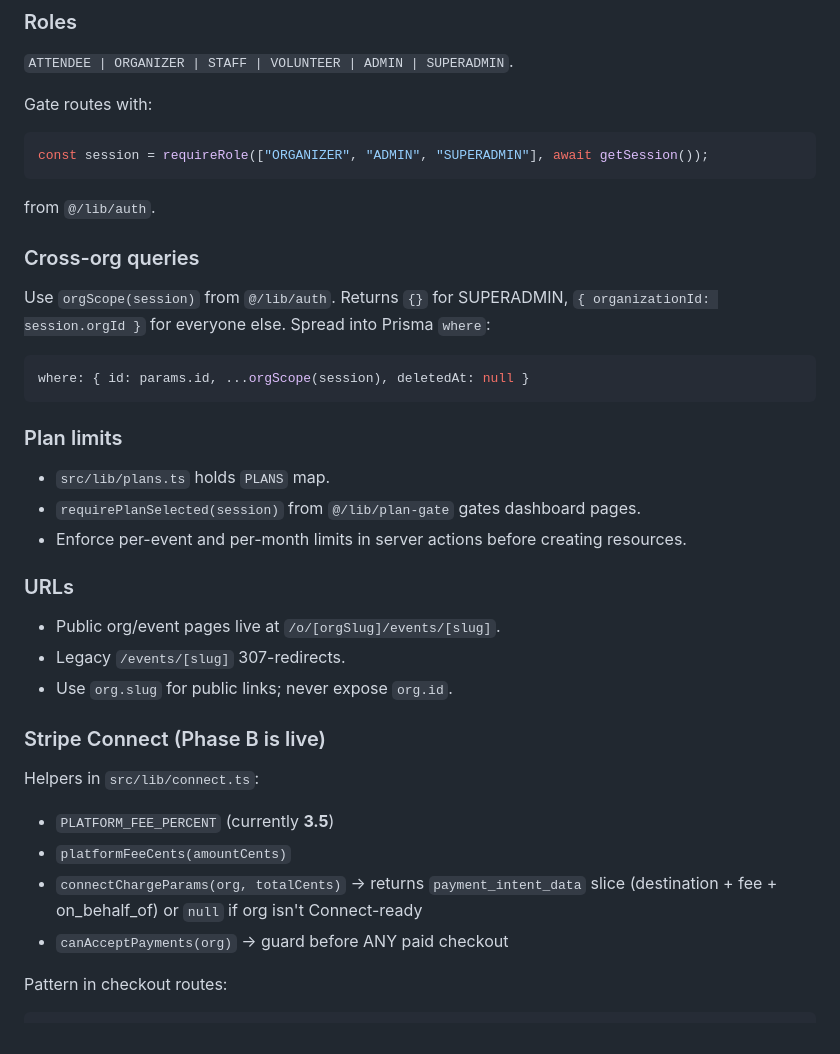
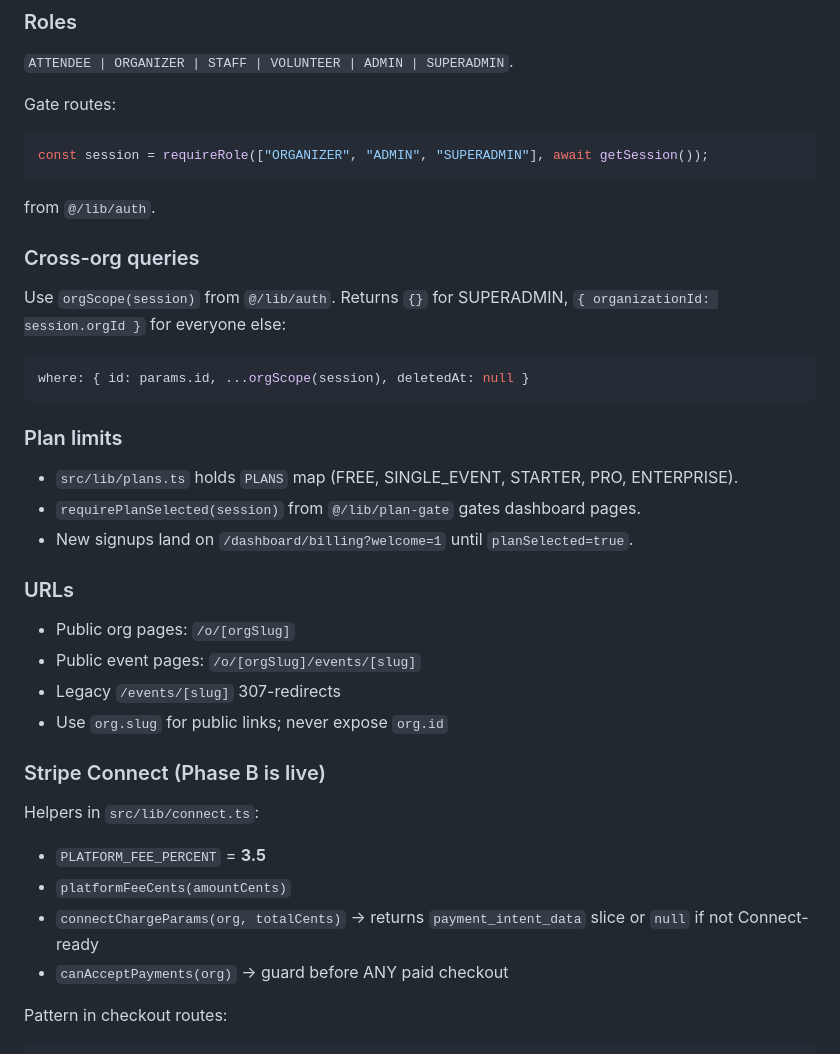
Before and after one commit to bigrag2k8/Eventregistration, a Markdown page: CLAUDE.md, the part around one of its changes. Drawn GitHub-style.

````diff
--- a/CLAUDE.md
+++ b/CLAUDE.md
@@ -29,33 +29,34 @@ Users: attendees, organizers, vendors, staff/volunteers, platform admin.
 ### Roles
 `ATTENDEE | ORGANIZER | STAFF | VOLUNTEER | ADMIN | SUPERADMIN`.
 
-Gate routes with:
+Gate routes:
 ```ts
 const session = requireRole(["ORGANIZER", "ADMIN", "SUPERADMIN"], await getSession());
 ```
 from `@/lib/auth`.
 
 ### Cross-org queries
-Use `orgScope(session)` from `@/lib/auth`. Returns `{}` for SUPERADMIN, `{ organizationId: session.orgId }` for everyone else. Spread into Prisma `where`:
+Use `orgScope(session)` from `@/lib/auth`. Returns `{}` for SUPERADMIN, `{ organizationId: session.orgId }` for everyone else:
 ```ts
 where: { id: params.id, ...orgScope(session), deletedAt: null }
 ```
 
 ### Plan limits
-- `src/lib/plans.ts` holds `PLANS` map.
+- `src/lib/plans.ts` holds `PLANS` map (FREE, SINGLE_EVENT, STARTER, PRO, ENTERPRISE).
 - `requirePlanSelected(session)` from `@/lib/plan-gate` gates dashboard pages.
-- Enforce per-event and per-month limits in server actions before creating resources.
+- New signups land on `/dashboard/billing?welcome=1` until `planSelected=true`.
 
 ### URLs
-- Public org/event pages live at `/o/[orgSlug]/events/[slug]`.
-- Legacy `/events/[slug]` 307-redirects.
-- Use `org.slug` for public links; never expose `org.id`.
+- Public org pages: `/o/[orgSlug]`
+- Public event pages: `/o/[orgSlug]/events/[slug]`
+- Legacy `/events/[slug]` 307-redirects
+- Use `org.slug` for public links; never expose `org.id`
 
 ### Stripe Connect (Phase B is live)
 Helpers in `src/lib/connect.ts`:
-- `PLATFORM_FEE_PERCENT` (currently **3.5**)
+- `PLATFORM_FEE_PERCENT` = **3.5**
 - `platformFeeCents(amountCents)`
-- `connectChargeParams(org, totalCents)` → returns `payment_intent_data` slice (destination + fee + on_behalf_of) or `null` if org isn't Connect-ready
+- `connectChargeParams(org, totalCents)` → returns `payment_intent_data` slice or `null` if not Connect-ready
 - `canAcceptPayments(org)` → guard before ANY paid checkout
 
 Pattern in checkout routes:
````
Also changed, not shown: other parts of CLAUDE.md (+49 -11 lines), HANDOFF_TO_CLAUDE_CODE.md (+98 -99 lines).
